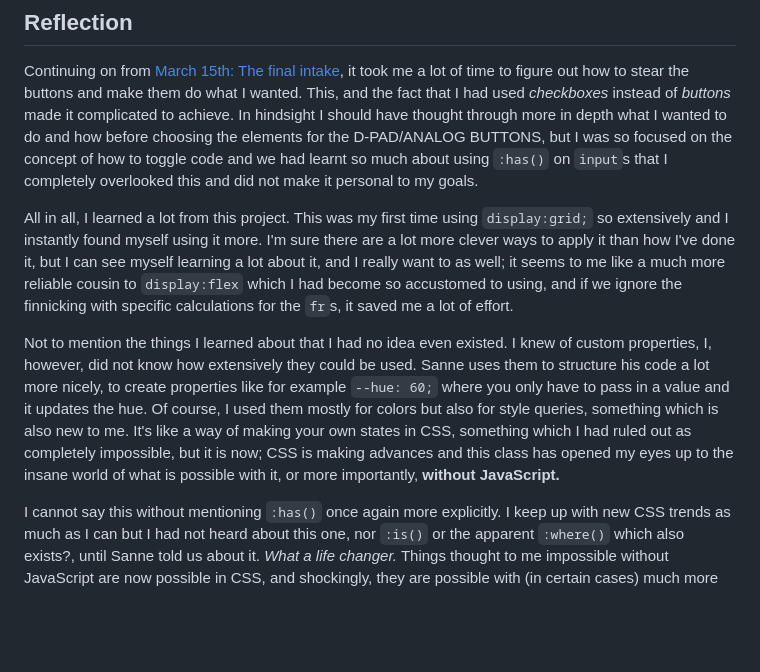
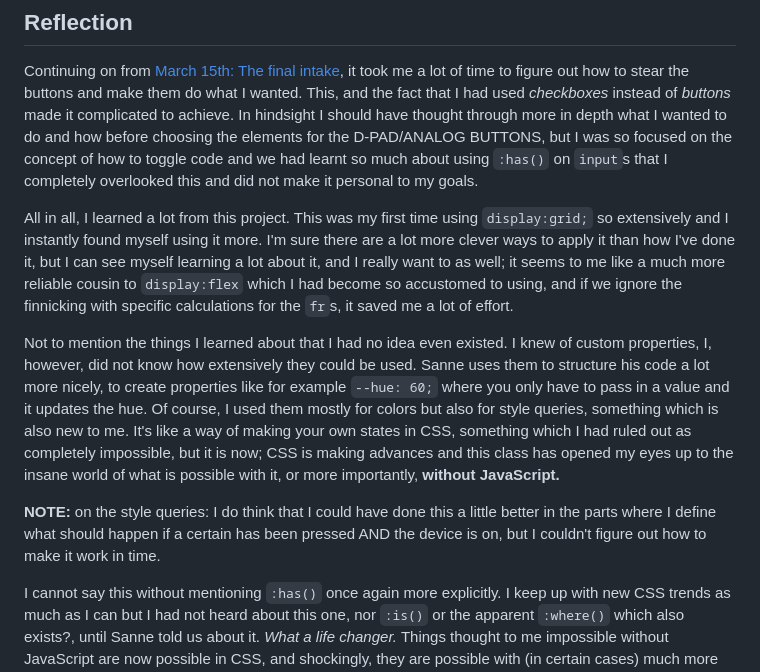
Before and after one commit to rosemulazada/CSSttR, a Markdown page: README.md, the part around the change. GitHub-like rendering; blank space fills up the shorter version.

Commit message:
README: added note to reflection

```diff
--- a/README.md
+++ b/README.md
@@ -96,9 +96,12 @@ TBA. -->
 
 Continuing on from [March 15th: The final intake](#march-15th-the-final-intake), it took me a lot of time to figure out how to stear the buttons and make them do what I wanted. This, and the fact that I had used _checkboxes_ instead of _buttons_ made it complicated to achieve. In hindsight I should have thought through more in depth what I wanted to do and how before choosing the elements for the D-PAD/ANALOG BUTTONS, but I was so focused on the concept of how to toggle code and we had learnt so much about using `:has()` on `input`s that I completely overlooked this and did not make it personal to my goals.
 
+
 All in all, I learned a lot from this project. This was my first time using `display:grid;` so extensively and I instantly found myself using it more. I'm sure there are a lot more clever ways to apply it than how I've done it, but I can see myself learning a lot about it, and I really want to as well; it seems to me like a much more reliable cousin to `display:flex` which I had become so accustomed to using, and if we ignore the finnicking with specific calculations for the `fr`s, it saved me a lot of effort.
 
 Not to mention the things I learned about that I had no idea even existed. I knew of custom properties, I, however, did not know how extensively they could be used. Sanne uses them to structure his code a lot more nicely, to create properties like for example `--hue: 60;` where you only have to pass in a value and it updates the hue. Of course, I used them mostly for colors but also for style queries, something which is also new to me. It's like a way of making your own states in CSS, something which I had ruled out as completely impossible, but it is now; CSS is making advances and this class has opened my eyes up to the insane world of what is possible with it, or more importantly, **without JavaScript.**
+
+**NOTE:** on the style queries: I do think that I could have done this a little better in the parts where I define what should happen if a certain has been pressed AND the device is on, but I couldn't figure out how to make it work in time.
 
 I cannot say this without mentioning `:has()` once again more explicitly. I keep up with new CSS trends as much as I can but I had not heard about this one, nor `:is()` or the apparent `:where()` which also exists?, until Sanne told us about it. _What a life changer._ Things thought to me impossible without JavaScript are now possible in CSS, and shockingly, they are possible with (in certain cases) much more concise code, less lines of it.
 
```
